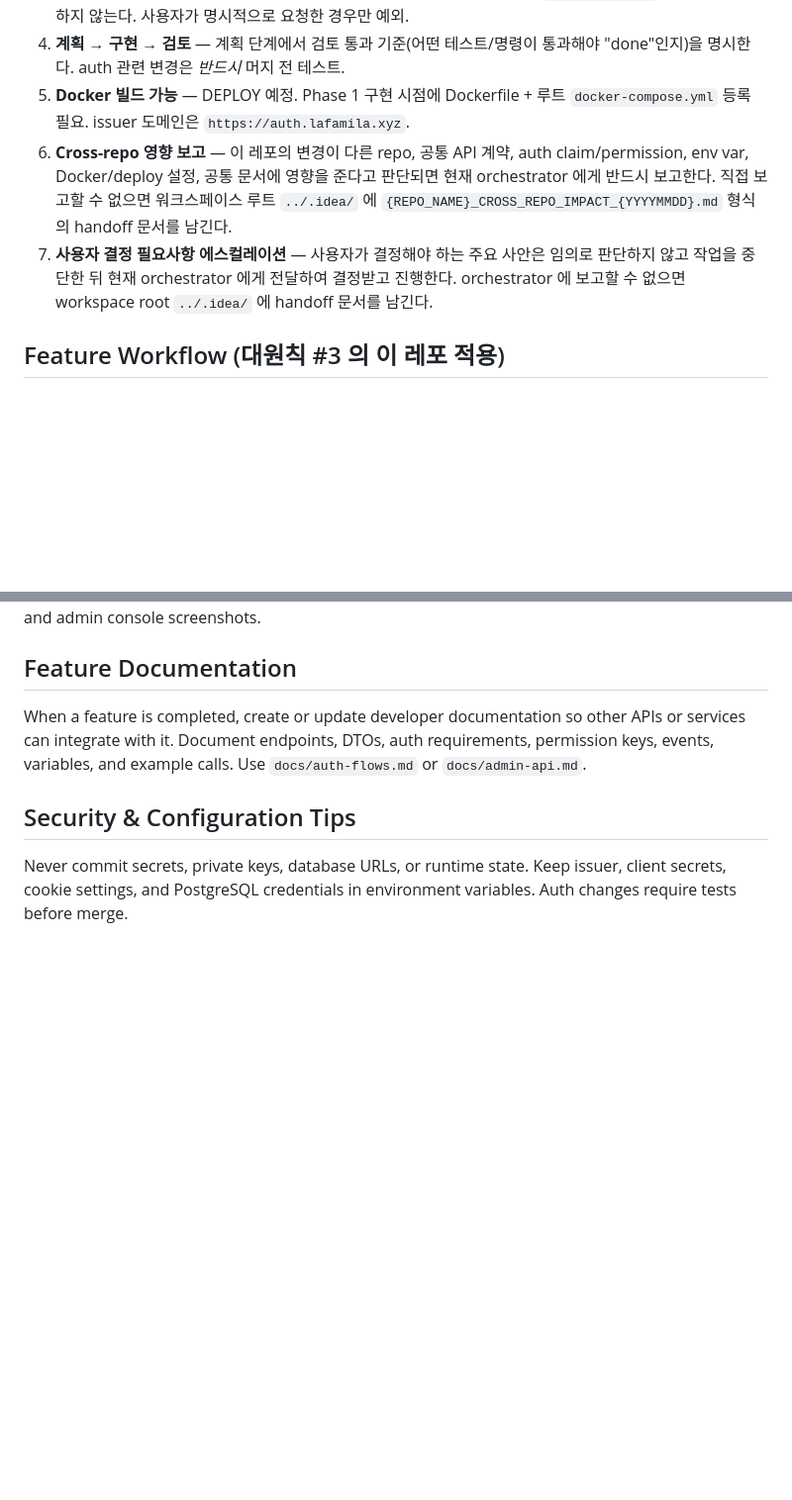
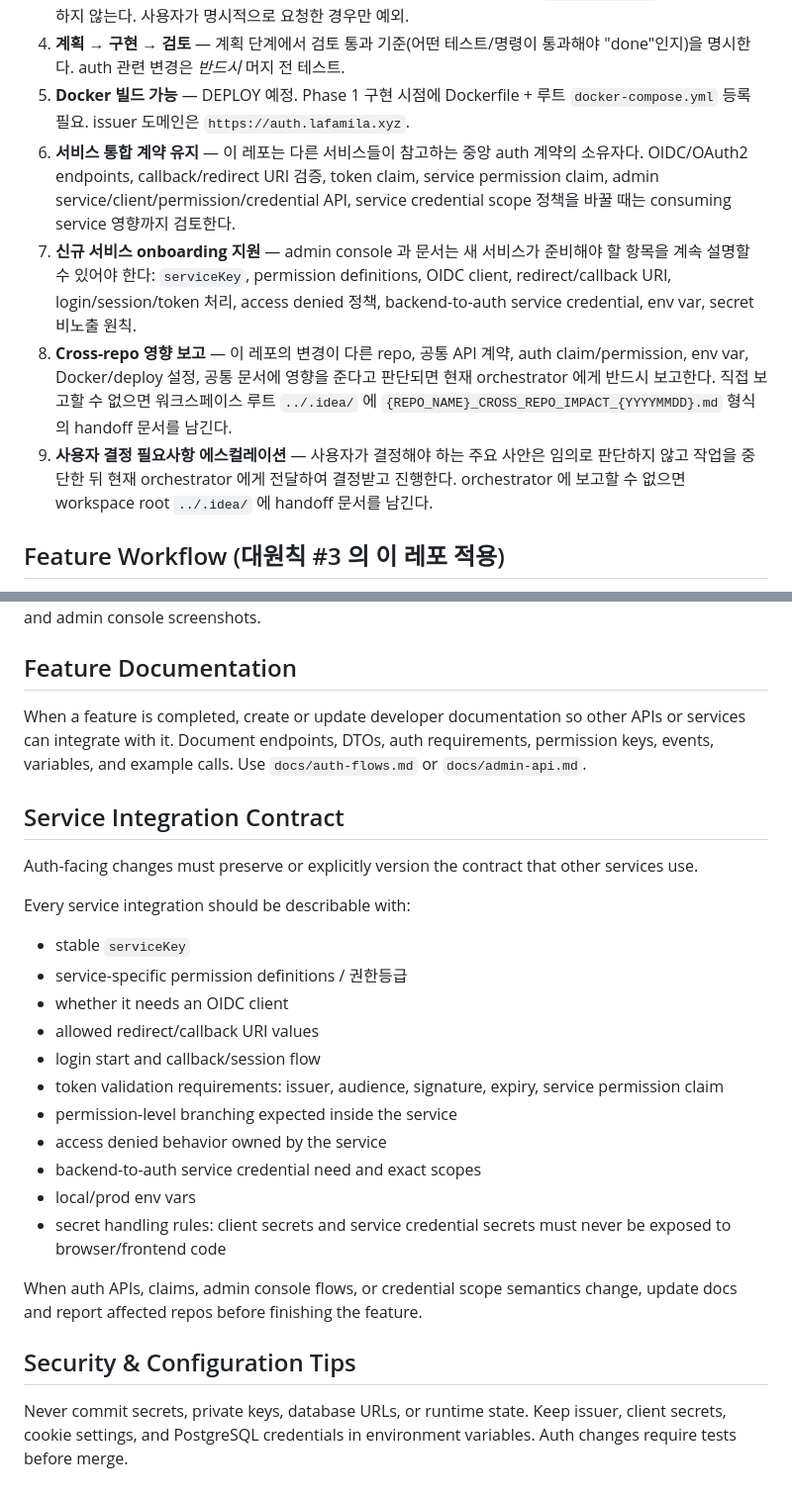
Before and after one commit to lafamila/auth-api-nest, a Markdown page: CLAUDE.md, 2 parts joined by grey strips. Shown at 99% size. Drawn GitHub-style; blank space fills up the shorter version.

Commit message:
Clarify auth integration contract for services
Auth now acts as a shared platform contract, so its repo guide records the service onboarding checklist and the obligations around OIDC callbacks, permission claims, service credentials, and cross-repo impact reporting.

Constraint: Root workspace CLAUDE.md carries the workspace-wide service checklist but is not inside a git repo.

Confidence: high

Scope-risk: narrow

Tested: git diff --check

Not-tested: documentation-only change

```diff
--- a/CLAUDE.md
+++ b/CLAUDE.md
@@ -13,8 +13,10 @@ Planning-stage NestJS authentication service for the workspace-wide OIDC/OAuth2
 3. **Agent co-author 제외** — Codex, Claude, OmX 등 agent/tool 저자를 `Co-authored-by` trailer 로 추가하지 않는다. 사용자가 명시적으로 요청한 경우만 예외.
 4. **계획 → 구현 → 검토** — 계획 단계에서 검토 통과 기준(어떤 테스트/명령이 통과해야 "done"인지)을 명시한다. auth 관련 변경은 *반드시* 머지 전 테스트.
 5. **Docker 빌드 가능** — DEPLOY 예정. Phase 1 구현 시점에 Dockerfile + 루트 `docker-compose.yml` 등록 필요. issuer 도메인은 `https://auth.lafamila.xyz`.
-6. **Cross-repo 영향 보고** — 이 레포의 변경이 다른 repo, 공통 API 계약, auth claim/permission, env var, Docker/deploy 설정, 공통 문서에 영향을 준다고 판단되면 현재 orchestrator 에게 반드시 보고한다. 직접 보고할 수 없으면 워크스페이스 루트 `../.idea/` 에 `{REPO_NAME}_CROSS_REPO_IMPACT_{YYYYMMDD}.md` 형식의 handoff 문서를 남긴다.
-7. **사용자 결정 필요사항 에스컬레이션** — 사용자가 결정해야 하는 주요 사안은 임의로 판단하지 않고 작업을 중단한 뒤 현재 orchestrator 에게 전달하여 결정받고 진행한다. orchestrator 에 보고할 수 없으면 workspace root `../.idea/` 에 handoff 문서를 남긴다.
+6. **서비스 통합 계약 유지** — 이 레포는 다른 서비스들이 참고하는 중앙 auth 계약의 소유자다. OIDC/OAuth2 endpoints, callback/redirect URI 검증, token claim, service permission claim, admin service/client/permission/credential API, service credential scope 정책을 바꿀 때는 consuming service 영향까지 검토한다.
+7. **신규 서비스 onboarding 지원** — admin console 과 문서는 새 서비스가 준비해야 할 항목을 계속 설명할 수 있어야 한다: `serviceKey`, permission definitions, OIDC client, redirect/callback URI, login/session/token 처리, access denied 정책, backend-to-auth service credential, env var, secret 비노출 원칙.
+8. **Cross-repo 영향 보고** — 이 레포의 변경이 다른 repo, 공통 API 계약, auth claim/permission, env var, Docker/deploy 설정, 공통 문서에 영향을 준다고 판단되면 현재 orchestrator 에게 반드시 보고한다. 직접 보고할 수 없으면 워크스페이스 루트 `../.idea/` 에 `{REPO_NAME}_CROSS_REPO_IMPACT_{YYYYMMDD}.md` 형식의 handoff 문서를 남긴다.
+9. **사용자 결정 필요사항 에스컬레이션** — 사용자가 결정해야 하는 주요 사안은 임의로 판단하지 않고 작업을 중단한 뒤 현재 orchestrator 에게 전달하여 결정받고 진행한다. orchestrator 에 보고할 수 없으면 workspace root `../.idea/` 에 handoff 문서를 남긴다.
 
 ## Feature Workflow (대원칙 #3 의 이 레포 적용)
 
@@ -69,6 +71,26 @@ Pull requests should include a summary, linked issue or decision note, test resu
 
 When a feature is completed, create or update developer documentation so other APIs or services can integrate with it. Document endpoints, DTOs, auth requirements, permission keys, events, variables, and example calls. Use `docs/auth-flows.md` or `docs/admin-api.md`.
 
+## Service Integration Contract
+
+Auth-facing changes must preserve or explicitly version the contract that other services use.
+
+Every service integration should be describable with:
+
+- stable `serviceKey`
+- service-specific permission definitions / 권한등급
+- whether it needs an OIDC client
+- allowed redirect/callback URI values
+- login start and callback/session flow
+- token validation requirements: issuer, audience, signature, expiry, service permission claim
+- permission-level branching expected inside the service
+- access denied behavior owned by the service
+- backend-to-auth service credential need and exact scopes
+- local/prod env vars
+- secret handling rules: client secrets and service credential secrets must never be exposed to browser/frontend code
+
+When auth APIs, claims, admin console flows, or credential scope semantics change, update docs and report affected repos before finishing the feature.
+
 ## Security & Configuration Tips
 
 Never commit secrets, private keys, database URLs, or runtime state. Keep issuer, client secrets, cookie settings, and PostgreSQL credentials in environment variables. Auth changes require tests before merge.
```
